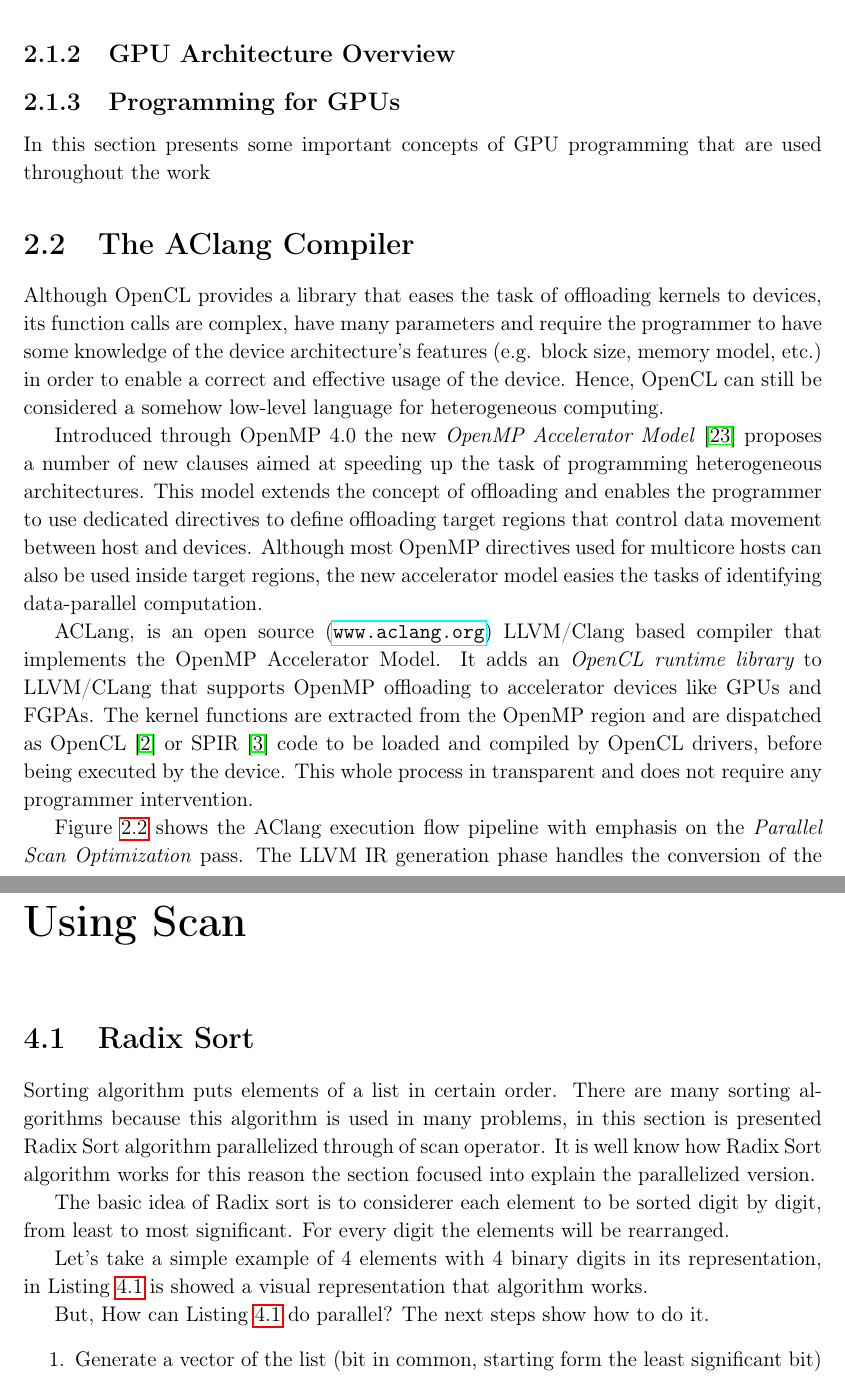
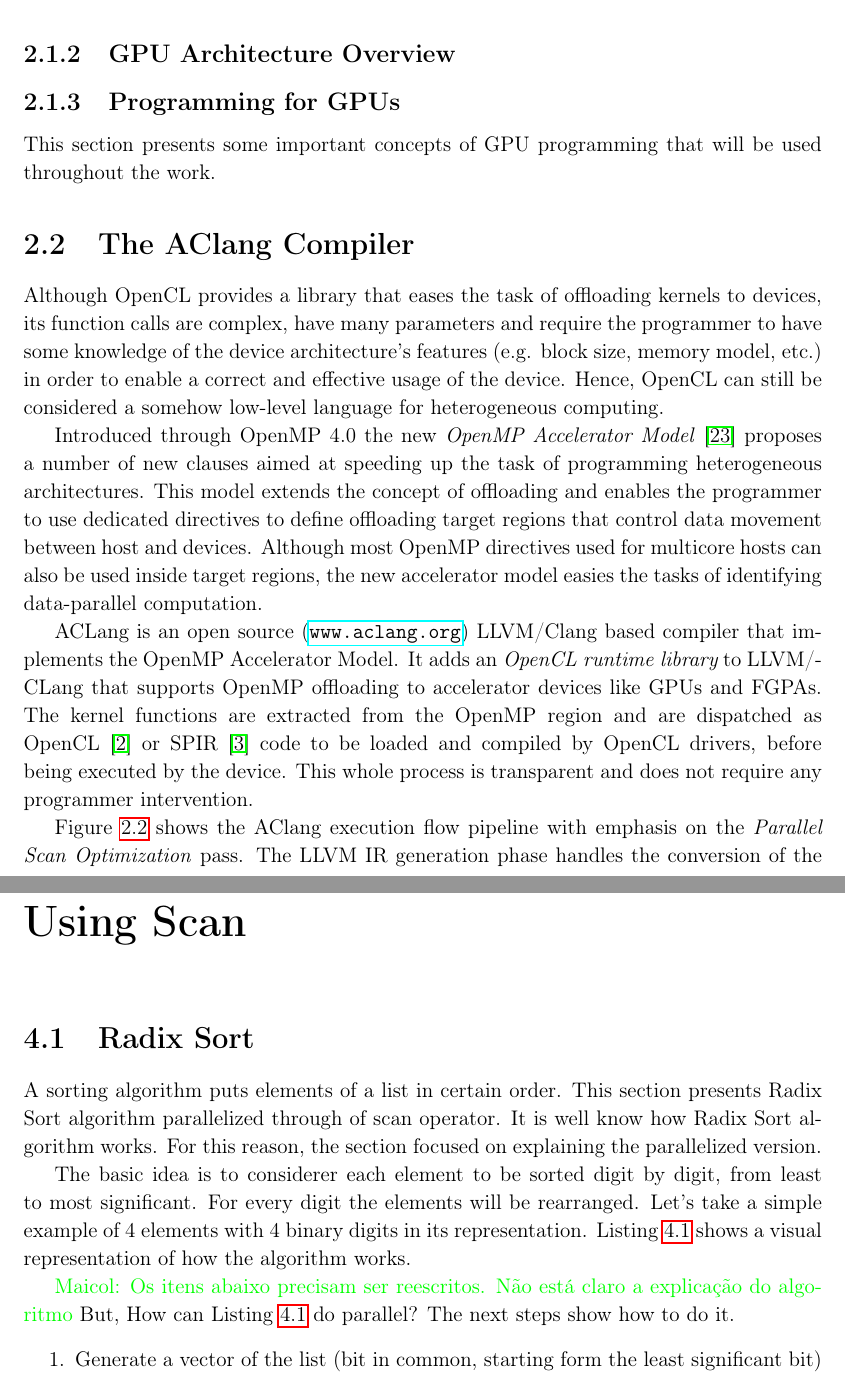
Before and after one commit to MaicolGomez/dissertacao, a LaTeX thesis (ic-tese-v1.tex): two parts of pages 14 and 21 of 39, joined at a grey line, cut so that both start at the same text. Compiled offline with pdfLaTeX.

Commit message:
Marcio's pass.

```diff
--- a/ic-tese-v1.tex
+++ b/ic-tese-v1.tex
@@ -40,12 +40,6 @@
 \usepackage{url}
 \usepackage{filecontents}
 \usepackage{multirow}
-\lstset{
-	language=C++,
-	keywordstyle=\color{black},
-	frame=single
-}
-
 \usepackage[utf8]{inputenc}
 
 \usepackage{listings}
@@ -55,16 +49,14 @@
 \definecolor{codegray}{rgb}{0.5,0.5,0.5}
 \definecolor{codepurple}{rgb}{0.58,0,0.82}
 \definecolor{backcolour}{rgb}{0.95,0.95,0.92}
-\definecolor{mycolor}{rgb}{0.20,0.80,0}
+\definecolor{darkblue}{rgb}{0.0,0.0,0.6}
 
 \lstdefinestyle{mystyle}{
-	morekeywords={foreach},
 	backgroundcolor=\color{backcolour},
 	commentstyle=\color{codegreen},
-	keywordstyle=\color{magenta},
 	numberstyle=\tiny\color{codegray},
 	stringstyle=\color{codepurple},
-	basicstyle=\footnotesize,
+ 	basicstyle=\footnotesize,
 	breakatwhitespace=false,
 	breaklines=true,
 	captionpos=t,
@@ -479,8 +480,8 @@ that would be performed on their GPUs.
 
 \subsection{Programming for GPUs}
 
-In this section presents some important concepts of GPU programming
-that are used throughout the work
+This section presents some important concepts of GPU programming
+that will be used throughout the work.
 
 \begin{figure}[t]
 	\caption{CUDA parallel thread hierarchy}
@@ -510,14 +511,14 @@ directives used  for multicore  hosts can also  be used  inside target
 regions, the  new accelerator  model easies  the tasks  of identifying
 data-parallel computation.
 
-ACLang,  is an  open  source (\url{www.aclang.org})  LLVM/Clang
+ACLang is an  open  source (\url{www.aclang.org})  LLVM/Clang
 based compiler that implements the  OpenMP Accelerator Model.  It adds
 an {\em  OpenCL runtime  library} to  LLVM/CLang that  supports OpenMP
 offloading to  accelerator devices  like GPUs  and FGPAs.   The kernel
 functions are extracted  from the OpenMP region and  are dispatched as
 OpenCL~\cite{opencl}  or  SPIR~\cite{spir}  code   to  be  loaded  and
 compiled by OpenCL  drivers, before being executed by  the device. This
-whole  process in  transparent  and does  not  require any  programmer
+whole  process is  transparent  and does  not  require any  programmer
 intervention.
 
 \begin{figure}[t]
@@ -792,19 +793,17 @@ block~\ding{185}.
 \section{Radix Sort}
 \label{sec:Quicksort}
 
-Sorting algorithm puts elements of a list in certain order.
-There are many sorting algorithms because this algorithm is used
-in many problems, in this section is presented Radix Sort algorithm
-parallelized through of scan operator. It is well know how Radix Sort
-algorithm works for this reason the section focused into explain the
-parallelized version.
-
-The basic idea of Radix sort is to considerer each element to be sorted digit
-by digit, from least to most significant. For every digit the elements will
-be rearranged.
-
-Let's take a simple example of 4 elements with 4 binary digits in its
-representation, in \rlst{radexample} is showed a visual representation that algorithm works.
+A sorting algorithm puts elements of a list in certain order. This section
+presents Radix Sort algorithm parallelized through of scan operator. It is
+well know how Radix Sort algorithm works.  For this reason, the section
+focused on explaining the parallelized version.
+
+The basic idea is to considerer each element to be sorted digit by digit, from
+least to most significant. For every digit the elements will be rearranged.
+Let’s take a simple example of 4 elements with 4 binary digits in its
+representation. \rlst{radexample} shows a visual representation of how the
+algorithm works.
+
 \begin{figure}[t]
 	\lstset{basicstyle=\scriptsize}
 	\begin{lstlisting}[label=lst:radexample, caption={Radix Sort
@@ -842,6 +841,7 @@ representation, in \rlst{radexample} is showed a visual representation that algo
 	\end{lstlisting}
 \end{figure}
 
+\marcio{Maicol: Os itens abaixo precisam ser reescritos. Não está claro a explicação do algoritmo}
 But, How can \rlst{radexample} do parallel?
 The next steps show how to do it.
 \begin{enumerate}
```
Also changed, not shown: ic-tese-v1.pdf, ic-tese-v1.tex (25 more changed lines).
